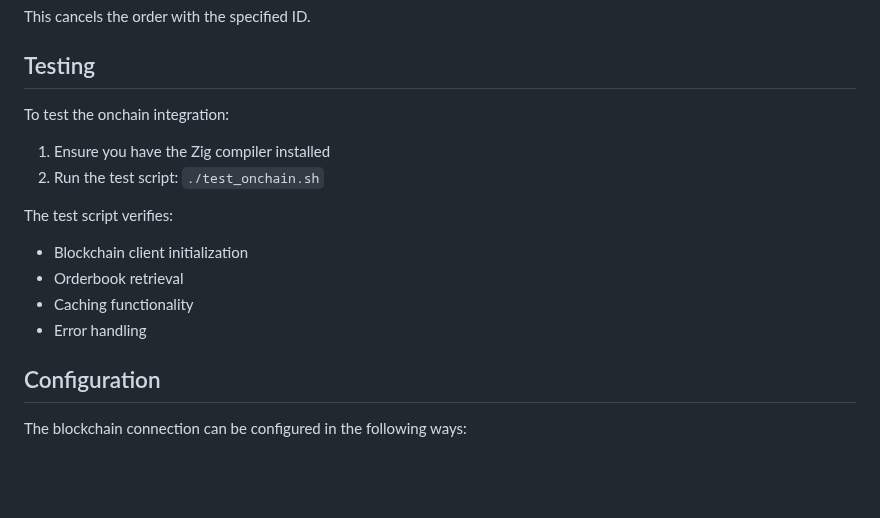
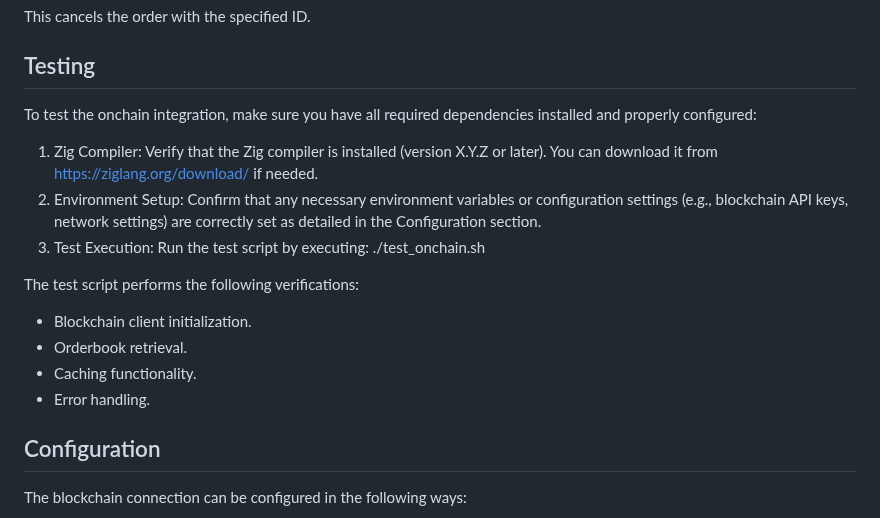
Before and after one commit to aldrin-labs/abyssbook, a Markdown page: docs/onchain_integration.md, the part around the change. Drawn GitHub-style; blank space fills up the shorter version.

Commit message:
Update docs/onchain_integration.md
Co-authored-by: sourcery-ai[bot] <58596630+sourcery-ai[bot]@users.noreply.github.com>

```diff
--- a/docs/onchain_integration.md
+++ b/docs/onchain_integration.md
@@ -81,16 +81,18 @@ This cancels the order with the specified ID.
 
 ## Testing
 
-To test the onchain integration:
+To test the onchain integration, make sure you have all required dependencies installed and properly configured:
 
-1. Ensure you have the Zig compiler installed
-2. Run the test script: `./test_onchain.sh`
+1. Zig Compiler: Verify that the Zig compiler is installed (version X.Y.Z or later). You can download it from https://ziglang.org/download/ if needed.
+2. Environment Setup: Confirm that any necessary environment variables or configuration settings (e.g., blockchain API keys, network settings) are correctly set as detailed in the Configuration section.
+3. Test Execution: Run the test script by executing:
+   ./test_onchain.sh
 
-The test script verifies:
-- Blockchain client initialization
-- Orderbook retrieval
-- Caching functionality
-- Error handling
+The test script performs the following verifications:
+- Blockchain client initialization.
+- Orderbook retrieval.
+- Caching functionality.
+- Error handling.
 
 ## Configuration
 
```
